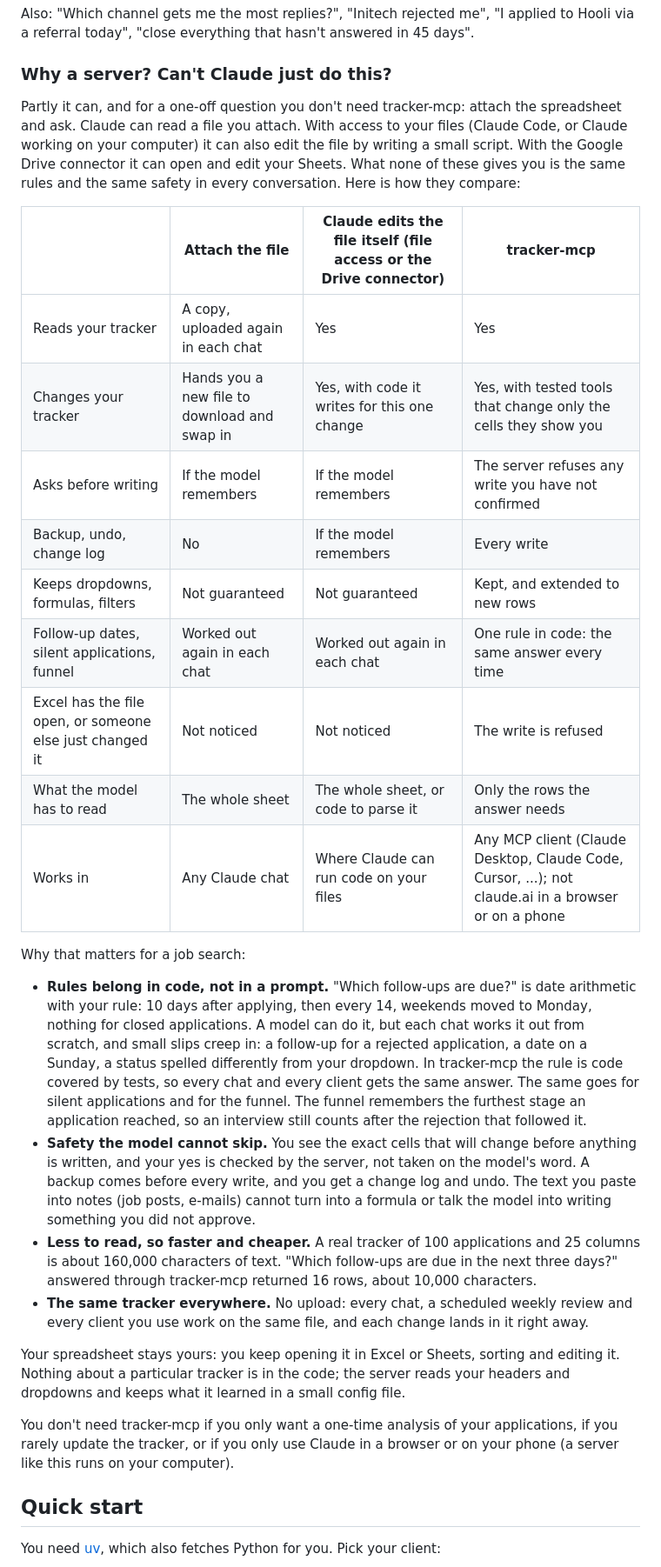
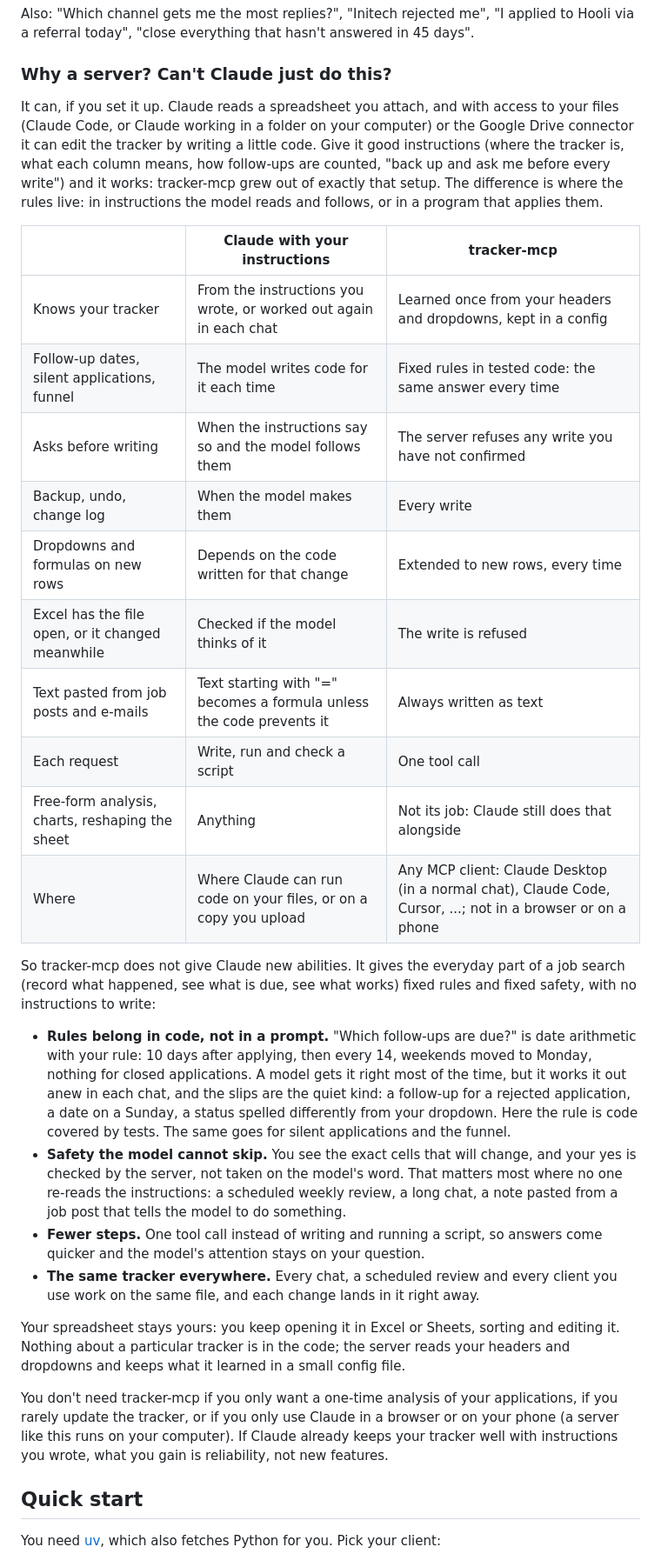
Before and after one commit to butyavk/tracker-mcp, a Markdown page: README.md, the part around the change. Shown at 87% size. Rendered like a GitHub page.

Commit message:
README: compare with Claude given good instructions, not with a bare chat
The old table compared tracker-mcp with Claude working without
instructions and claimed the model would read the whole sheet; with file
access it reads through code instead. The honest difference is where the
rules live: instructions the model follows, or a program that applies
them. Says so, and what tracker-mcp does not do.

```diff
--- a/README.md
+++ b/README.md
@@ -26,44 +26,46 @@ Hooli via a referral today", "close everything that hasn't answered in 45 days".
 
 ### Why a server? Can't Claude just do this?
 
-Partly it can, and for a one-off question you don't need tracker-mcp: attach the
-spreadsheet and ask. Claude can read a file you attach. With access to your files (Claude
-Code, or Claude working on your computer) it can also edit the file by writing a small
-script. With the Google Drive connector it can open and edit your Sheets. What none of these
-gives you is the same rules and the same safety in every conversation. Here is how they compare:
+It can, if you set it up. Claude reads a spreadsheet you attach, and with access to your
+files (Claude Code, or Claude working in a folder on your computer) or the Google Drive
+connector it can edit the tracker by writing a little code. Give it good instructions
+(where the tracker is, what each column means, how follow-ups are counted, "back up and
+ask me before every write") and it works: tracker-mcp grew out of exactly that setup. The
+difference is where the rules live: in instructions the model reads and follows, or in a
+program that applies them.
 
-| | Attach the file | Claude edits the file itself (file access or the Drive connector) | tracker-mcp |
-|---|---|---|---|
-| Reads your tracker | A copy, uploaded again in each chat | Yes | Yes |
-| Changes your tracker | Hands you a new file to download and swap in | Yes, with code it writes for this one change | Yes, with tested tools that change only the cells they show you |
-| Asks before writing | If the model remembers | If the model remembers | The server refuses any write you have not confirmed |
-| Backup, undo, change log | No | If the model remembers | Every write |
-| Keeps dropdowns, formulas, filters | Not guaranteed | Not guaranteed | Kept, and extended to new rows |
-| Follow-up dates, silent applications, funnel | Worked out again in each chat | Worked out again in each chat | One rule in code: the same answer every time |
-| Excel has the file open, or someone else just changed it | Not noticed | Not noticed | The write is refused |
-| What the model has to read | The whole sheet | The whole sheet, or code to parse it | Only the rows the answer needs |
-| Works in | Any Claude chat | Where Claude can run code on your files | Any MCP client (Claude Desktop, Claude Code, Cursor, ...); not claude.ai in a browser or on a phone |
+| | Claude with your instructions | tracker-mcp |
+|---|---|---|
+| Knows your tracker | From the instructions you wrote, or worked out again in each chat | Learned once from your headers and dropdowns, kept in a config |
+| Follow-up dates, silent applications, funnel | The model writes code for it each time | Fixed rules in tested code: the same answer every time |
+| Asks before writing | When the instructions say so and the model follows them | The server refuses any write you have not confirmed |
+| Backup, undo, change log | When the model makes them | Every write |
+| Dropdowns and formulas on new rows | Depends on the code written for that change | Extended to new rows, every time |
+| Excel has the file open, or it changed meanwhile | Checked if the model thinks of it | The write is refused |
+| Text pasted from job posts and e-mails | Text starting with "=" becomes a formula unless the code prevents it | Always written as text |
+| Each request | Write, run and check a script | One tool call |
+| Free-form analysis, charts, reshaping the sheet | Anything | Not its job: Claude still does that alongside |
+| Where | Where Claude can run code on your files, or on a copy you upload | Any MCP client: Claude Desktop (in a normal chat), Claude Code, Cursor, ...; not in a browser or on a phone |
 
-Why that matters for a job search:
+So tracker-mcp does not give Claude new abilities. It gives the everyday part of a job
+search (record what happened, see what is due, see what works) fixed rules and fixed
+safety, with no instructions to write:
 
 - **Rules belong in code, not in a prompt.** "Which follow-ups are due?" is date
-  arithmetic with your rule: 10 days after applying, then every 14, weekends moved to Monday,
-  nothing for closed applications. A model can do it, but each chat works it out from
-  scratch, and small slips creep in: a follow-up for a rejected application, a date on a
-  Sunday, a status spelled differently from your dropdown. In tracker-mcp the rule is code
-  covered by tests, so every chat and every client gets the same answer. The same goes
-  for silent applications and for the funnel. The funnel remembers the furthest stage an
-  application reached, so an interview still counts after the rejection that followed it.
-- **Safety the model cannot skip.** You see the exact cells that will change before
-  anything is written, and your yes is checked by the server, not taken on the model's
-  word. A backup comes before every write, and you get a change log and undo.
-  The text you paste into notes (job posts, e-mails) cannot turn into a formula or talk the
-  model into writing something you did not approve.
-- **Less to read, so faster and cheaper.** A real tracker of 100 applications and 25
-  columns is about 160,000 characters of text. "Which follow-ups are due in the next three
-  days?" answered through tracker-mcp returned 16 rows, about 10,000 characters.
-- **The same tracker everywhere.** No upload: every chat, a scheduled weekly review and
-  every client you use work on the same file, and each change lands in it right away.
+  arithmetic with your rule: 10 days after applying, then every 14, weekends moved to
+  Monday, nothing for closed applications. A model gets it right most of the time, but it
+  works it out anew in each chat, and the slips are the quiet kind: a follow-up for a
+  rejected application, a date on a Sunday, a status spelled differently from your
+  dropdown. Here the rule is code covered by tests. The same goes for silent applications
+  and the funnel.
+- **Safety the model cannot skip.** You see the exact cells that will change, and your
+  yes is checked by the server, not taken on the model's word. That matters most where no
+  one re-reads the instructions: a scheduled weekly review, a long chat, a note pasted from
+  a job post that tells the model to do something.
+- **Fewer steps.** One tool call instead of writing and running a script, so answers come
+  quicker and the model's attention stays on your question.
+- **The same tracker everywhere.** Every chat, a scheduled review and every client you
+  use work on the same file, and each change lands in it right away.
 
 Your spreadsheet stays yours: you keep opening it in Excel or Sheets, sorting and
 editing it. Nothing about a particular tracker is in the code; the server reads your
@@ -71,7 +73,8 @@ headers and dropdowns and keeps what it learned in a small config file.
 
 You don't need tracker-mcp if you only want a one-time analysis of your applications,
 if you rarely update the tracker, or if you only use Claude in a browser or on your phone
-(a server like this runs on your computer).
+(a server like this runs on your computer). If Claude already keeps your tracker well with
+instructions you wrote, what you gain is reliability, not new features.
 
 ## Quick start
 
```
